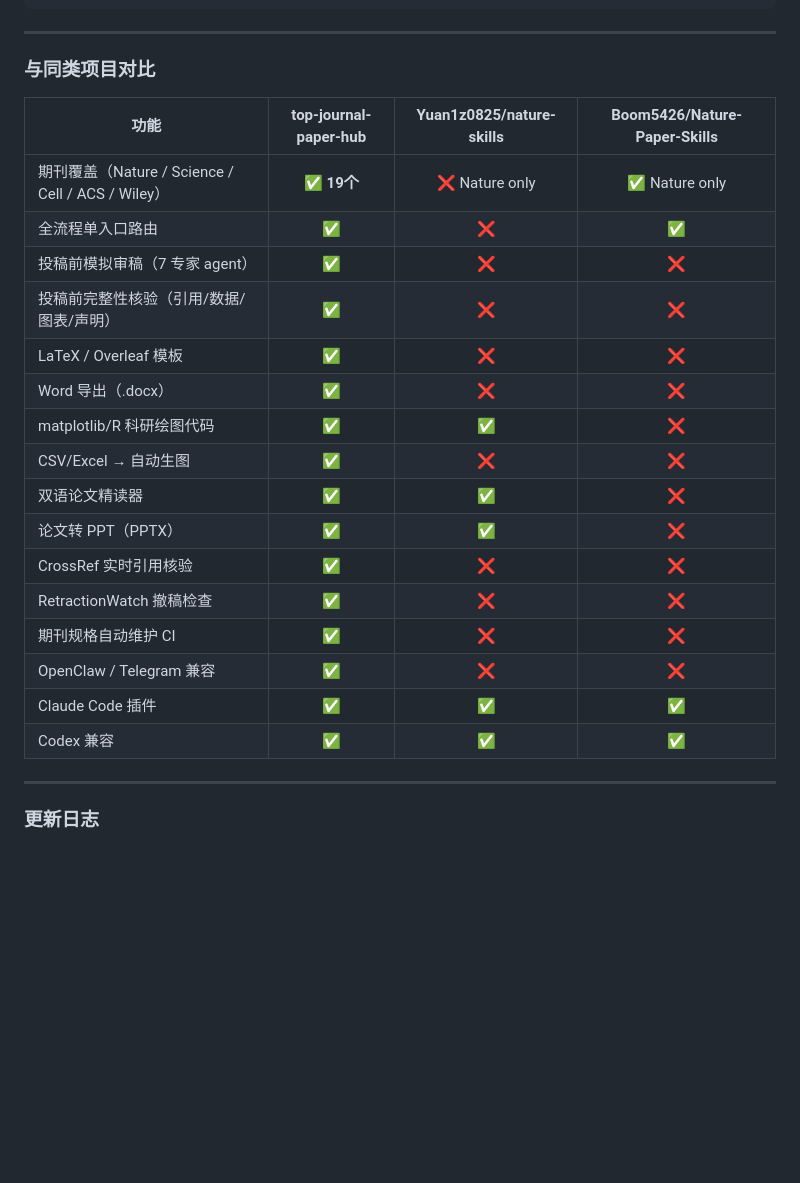
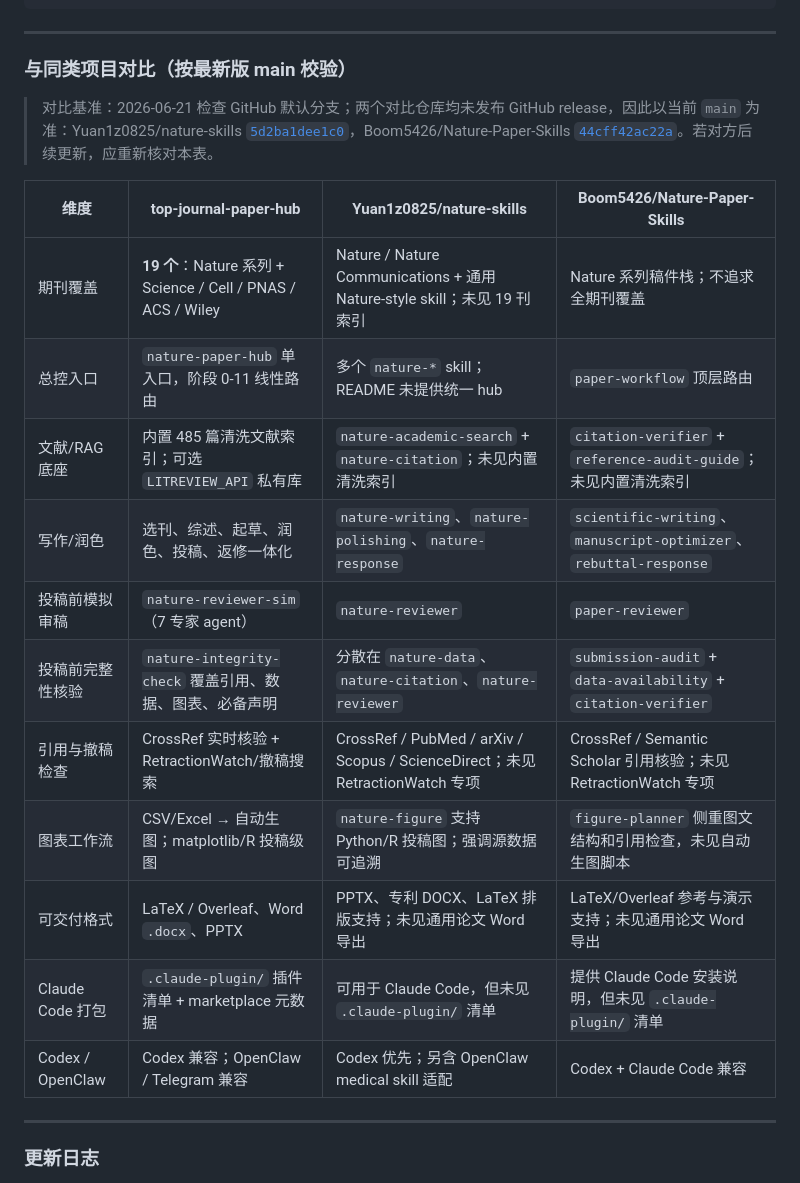
Before and after one commit to Yang1Bai/nature-paper-hub, a Markdown page: README.md, the part around one of its changes. Rendered like a GitHub page; blank space fills up the shorter version.

```diff
--- a/README.md
+++ b/README.md
@@ -248,26 +248,23 @@ nature-paper-hub/
 
 ---
 
-### 与同类项目对比
+### 与同类项目对比（按最新版 main 校验）
 
-| 功能 | **top-journal-paper-hub** | Yuan1z0825/nature-skills | Boom5426/Nature-Paper-Skills |
-|------|:---:|:---:|:---:|
-| 期刊覆盖（Nature / Science / Cell / ACS / Wiley） | ✅ **19个** | ❌ Nature only | ✅ Nature only |
-| 全流程单入口路由 | ✅ | ❌ | ✅ |
-| 投稿前模拟审稿（7 专家 agent） | ✅ | ❌ | ❌ |
-| 投稿前完整性核验（引用/数据/图表/声明） | ✅ | ❌ | ❌ |
-| LaTeX / Overleaf 模板 | ✅ | ❌ | ❌ |
-| Word 导出（.docx） | ✅ | ❌ | ❌ |
-| matplotlib/R 科研绘图代码 | ✅ | ✅ | ❌ |
-| CSV/Excel → 自动生图 | ✅ | ❌ | ❌ |
-| 双语论文精读器 | ✅ | ✅ | ❌ |
-| 论文转 PPT（PPTX） | ✅ | ✅ | ❌ |
-| CrossRef 实时引用核验 | ✅ | ❌ | ❌ |
-| RetractionWatch 撤稿检查 | ✅ | ❌ | ❌ |
-| 期刊规格自动维护 CI | ✅ | ❌ | ❌ |
-| OpenClaw / Telegram 兼容 | ✅ | ❌ | ❌ |
-| Claude Code 插件 | ✅ | ✅ | ✅ |
-| Codex 兼容 | ✅ | ✅ | ✅ |
+> 对比基准：2026-06-21 检查 GitHub 默认分支；两个对比仓库均未发布 GitHub release，因此以当前 `main` 为准：Yuan1z0825/nature-skills [`5d2ba1dee1c0`](https://github.com/Yuan1z0825/nature-skills/commit/5d2ba1dee1c0)，Boom5426/Nature-Paper-Skills [`44cff42ac22a`](https://github.com/Boom5426/Nature-Paper-Skills/commit/44cff42ac22a)。若对方后续更新，应重新核对本表。
+
+| 维度 | **top-journal-paper-hub** | Yuan1z0825/nature-skills | Boom5426/Nature-Paper-Skills |
+|------|---|---|---|
+| 期刊覆盖 | **19 个**：Nature 系列 + Science / Cell / PNAS / ACS / Wiley | Nature / Nature Communications + 通用 Nature-style skill；未见 19 刊索引 | Nature 系列稿件栈；不追求全期刊覆盖 |
+| 总控入口 | `nature-paper-hub` 单入口，阶段 0-11 线性路由 | 多个 `nature-*` skill；README 未提供统一 hub | `paper-workflow` 顶层路由 |
+| 文献/RAG 底座 | 内置 485 篇清洗文献索引；可选 `LITREVIEW_API` 私有库 | `nature-academic-search` + `nature-citation`；未见内置清洗索引 | `citation-verifier` + `reference-audit-guide`；未见内置清洗索引 |
+| 写作/润色 | 选刊、综述、起草、润色、投稿、返修一体化 | `nature-writing`、`nature-polishing`、`nature-response` | `scientific-writing`、`manuscript-optimizer`、`rebuttal-response` |
+| 投稿前模拟审稿 | `nature-reviewer-sim`（7 专家 agent） | `nature-reviewer` | `paper-reviewer` |
+| 投稿前完整性核验 | `nature-integrity-check` 覆盖引用、数据、图表、必备声明 | 分散在 `nature-data`、`nature-citation`、`nature-reviewer` | `submission-audit` + `data-availability` + `citation-verifier` |
+| 引用与撤稿检查 | CrossRef 实时核验 + RetractionWatch/撤稿搜索 | CrossRef / PubMed / arXiv / Scopus / ScienceDirect；未见 RetractionWatch 专项 | CrossRef / Semantic Scholar 引用核验；未见 RetractionWatch 专项 |
+| 图表工作流 | CSV/Excel → 自动生图；matplotlib/R 投稿级图 | `nature-figure` 支持 Python/R 投稿图；强调源数据可追溯 | `figure-planner` 侧重图文结构和引用检查，未见自动生图脚本 |
+| 可交付格式 | LaTeX / Overleaf、Word `.docx`、PPTX | PPTX、专利 DOCX、LaTeX 排版支持；未见通用论文 Word 导出 | LaTeX/Overleaf 参考与演示支持；未见通用论文 Word 导出 |
+| Claude Code 打包 | `.claude-plugin/` 插件清单 + marketplace 元数据 | 可用于 Claude Code，但未见 `.claude-plugin/` 清单 | 提供 Claude Code 安装说明，但未见 `.claude-plugin/` 清单 |
+| Codex / OpenClaw | Codex 兼容；OpenClaw / Telegram 兼容 | Codex 优先；另含 OpenClaw medical skill 适配 | Codex + Claude Code 兼容 |
 
 ---
 
```
Also changed, not shown: other parts of README.md (+16 -19 lines).
